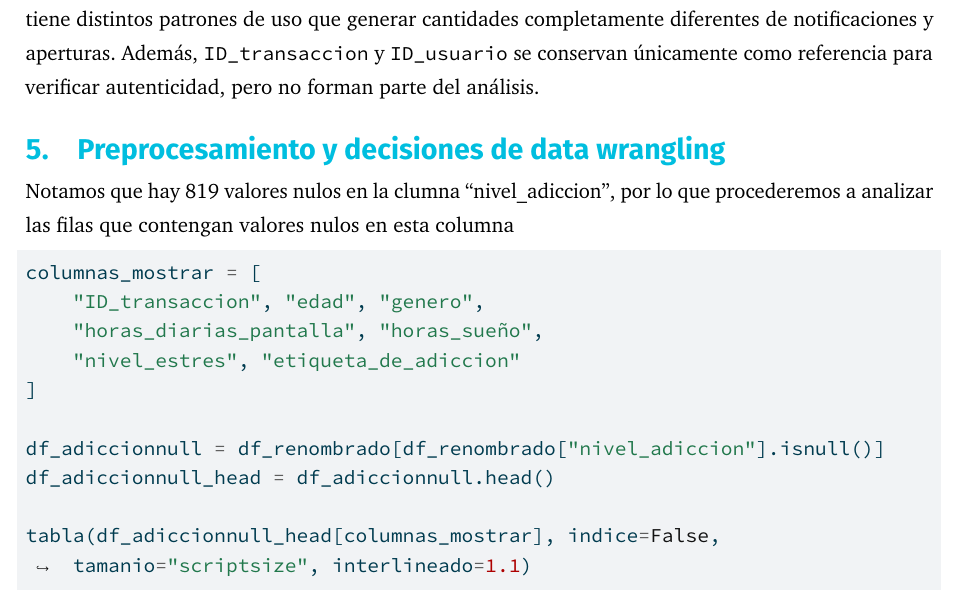
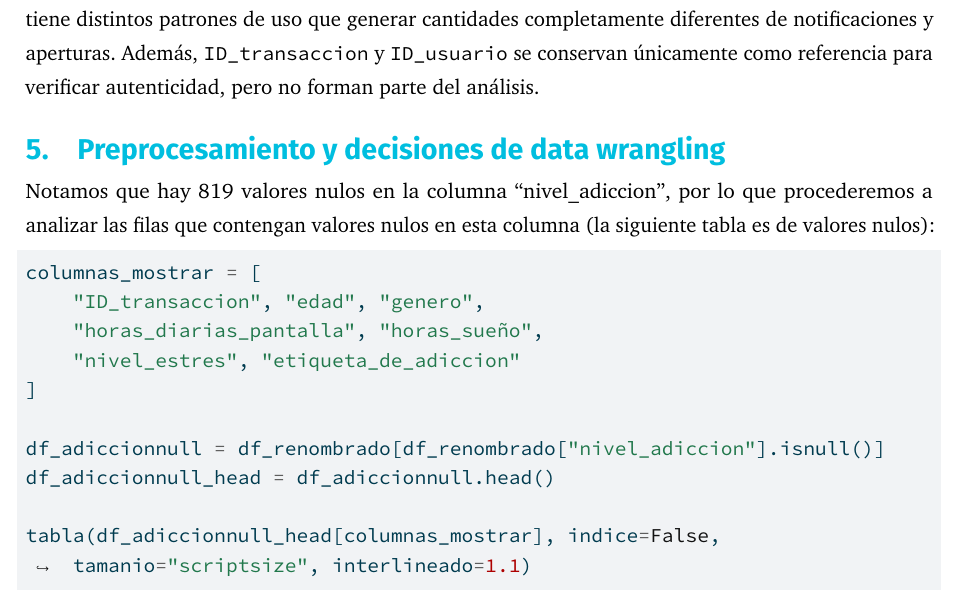
Before and after one commit to frankrubio/Smarthphone-use-prediction-UTEC, a Quarto document (Project-Report/Project-Report.qmd): part of page 9 of 32, cut so that both start at the same text. The pictures show the output file Project-Report/Project-Report.pdf that the author committed with the source.

Commit message:
+texto en wrangling

````diff
--- a/Project-Report/Project-Report.qmd
+++ b/Project-Report/Project-Report.qmd
@@ -307,7 +307,7 @@ Los rangos que se observan en la anterior tabla `df.describe()` son coherentes c
 
 # Preprocesamiento y decisiones de data wrangling
 
-Notamos que hay 819 valores nulos en la clumna "nivel_adiccion", por lo que procederemos a analizar las filas que contengan valores nulos en esta columna
+Notamos que hay 819 valores nulos en la columna "nivel_adiccion", por lo que procederemos a analizar las filas que contengan valores nulos en esta columna (la siguiente tabla es de valores nulos):
 
 ```{python}
 #| echo: true
````
Also changed, not shown: Project-Report/Project-Report.pdf, Project-Report/Project-Report.tex, Project-Report/Project-Report_files/figure-pdf/fig-boxplot-ocio-adiccion-output-1.pdf, Project-Report/Project-Report_files/figure-pdf/fig-boxplot-ocio-estres-output-1.pdf, Project-Report/Project-Report_files/figure-pdf/fig-boxplot-ocio-genero-output-1.pdf, Project-Report/Project-Report_files/figure-pdf/fig-boxplot-ocio-impacto-output-1.pdf, Project-Report/Project-Report_files/figure-pdf/fig-boxplot-pantalla-estres-output-1.pdf, Project-Report/Project-Report_files/figure-pdf/fig-boxplot-ratio-adiccion-output-1.pdf, Project-Report/Project-Report_files/figure-pdf/fig-boxplot-sueno-adiccion-output-1.pdf, Project-Report/Project-Report_files/figure-pdf/fig-boxplots-numericos-output-1.pdf, Project-Report/Project-Report_files/figure-pdf/fig-dispersion-edad-pantalla-output-1.pdf, Project-Report/Project-Report_files/figure-pdf/fig-dispersion-notificaciones-sueno-output-1.pdf, Project-Report/Project-Report_files/figure-pdf/fig-dispersion-sueno-redes-output-1.pdf, Project-Report/Project-Report_files/figure-pdf/fig-dispersion-trabajo-pantalla-output-1.pdf, 8 more files.
